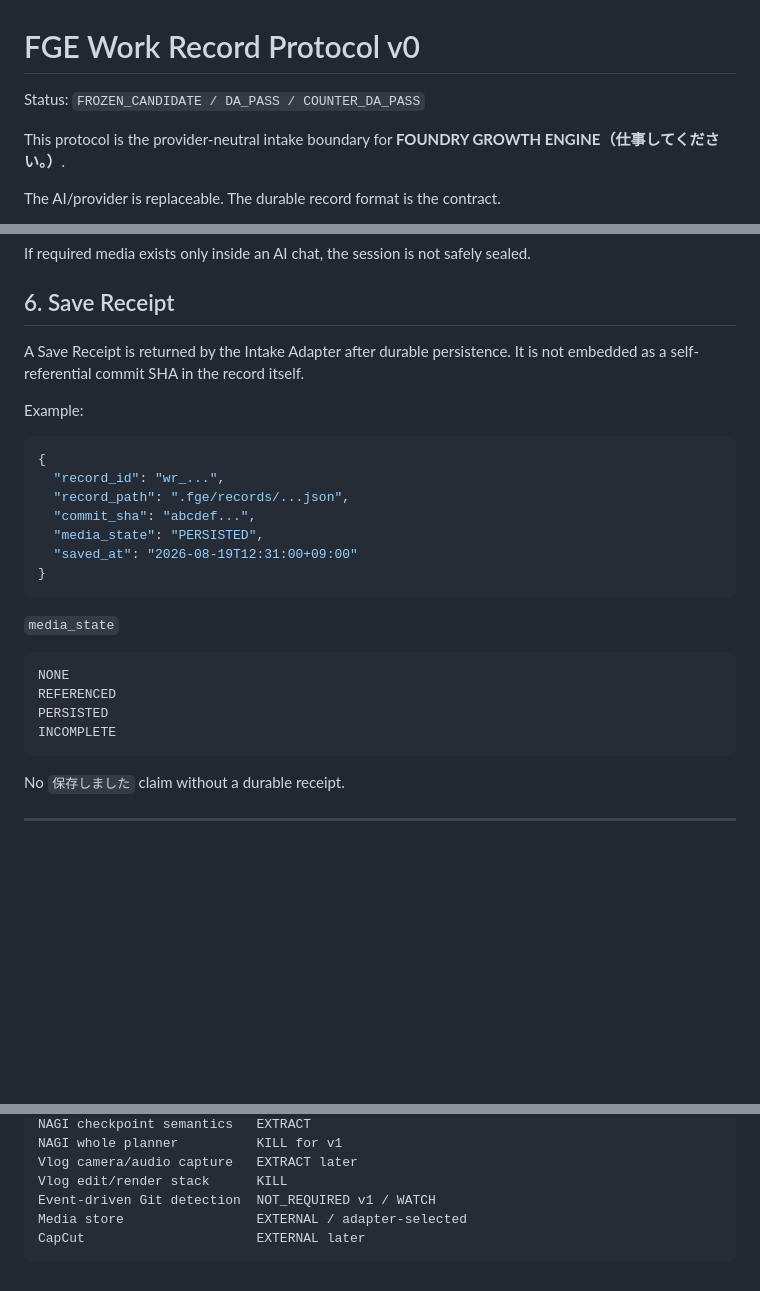
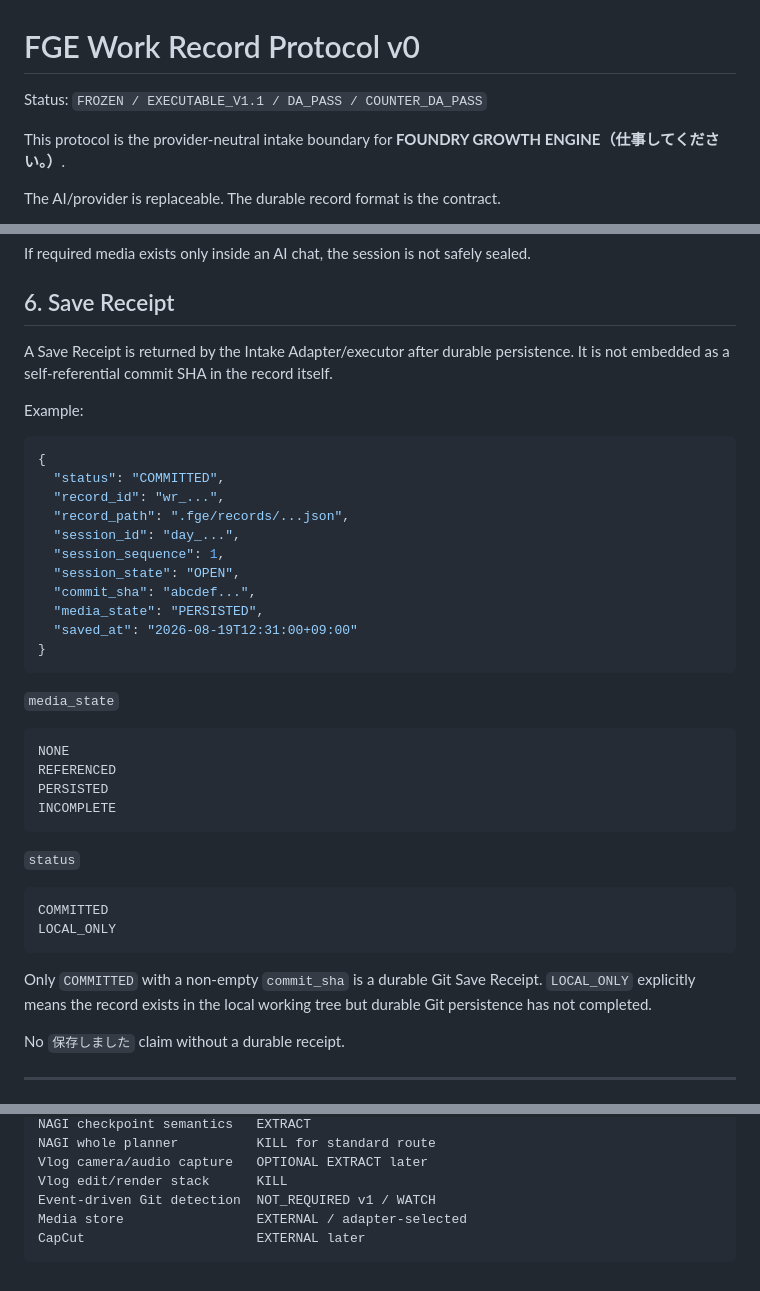
Before and after one commit to nobutakayamauchi/limit-development, a Markdown page: foundry-growth-engine/WORK_RECORD_PROTOCOL.md, 3 parts joined by grey strips. Drawn GitHub-style; blank space fills up the shorter version.

````diff
--- a/foundry-growth-engine/WORK_RECORD_PROTOCOL.md
+++ b/foundry-growth-engine/WORK_RECORD_PROTOCOL.md
@@ -1,6 +1,6 @@
 # FGE Work Record Protocol v0
 
-Status: `FROZEN_CANDIDATE / DA_PASS / COUNTER_DA_PASS`
+Status: `FROZEN / EXECUTABLE_V1.1 / DA_PASS / COUNTER_DA_PASS`
 
 This protocol is the provider-neutral intake boundary for **FOUNDRY GROWTH ENGINE（仕事してください。）**.
 
@@ -169,14 +169,18 @@ If required media exists only inside an AI chat, the session is not safely seale
 
 ## 6. Save Receipt
 
-A Save Receipt is returned by the Intake Adapter after durable persistence. It is not embedded as a self-referential commit SHA in the record itself.
+A Save Receipt is returned by the Intake Adapter/executor after durable persistence. It is not embedded as a self-referential commit SHA in the record itself.
 
 Example:
 
 ```json
 {
+  "status": "COMMITTED",
   "record_id": "wr_...",
   "record_path": ".fge/records/...json",
+  "session_id": "day_...",
+  "session_sequence": 1,
+  "session_state": "OPEN",
   "commit_sha": "abcdef...",
   "media_state": "PERSISTED",
   "saved_at": "2026-08-19T12:31:00+09:00"
@@ -191,6 +195,15 @@ REFERENCED
 PERSISTED
 INCOMPLETE
 ```
+
+`status`
+
+```text
+COMMITTED
+LOCAL_ONLY
+```
+
+Only `COMMITTED` with a non-empty `commit_sha` is a durable Git Save Receipt. `LOCAL_ONLY` explicitly means the record exists in the local working tree but durable Git persistence has not completed.
 
 No `保存しました` claim without a durable receipt.
 
@@ -328,6 +391,6 @@ Work Record Input Adapter   BUILD / ADAPT
 NAGI checkpoint semantics   EXTRACT
-NAGI whole planner          KILL for v1
-Vlog camera/audio capture   EXTRACT later
+NAGI whole planner          KILL for standard route
+Vlog camera/audio capture   OPTIONAL EXTRACT later
 Vlog edit/render stack      KILL
 Event-driven Git detection  NOT_REQUIRED v1 / WATCH
 Media store                 EXTERNAL / adapter-selected
````
Also changed, not shown: other parts of foundry-growth-engine/WORK_RECORD_PROTOCOL.md (+55 -5 lines).
